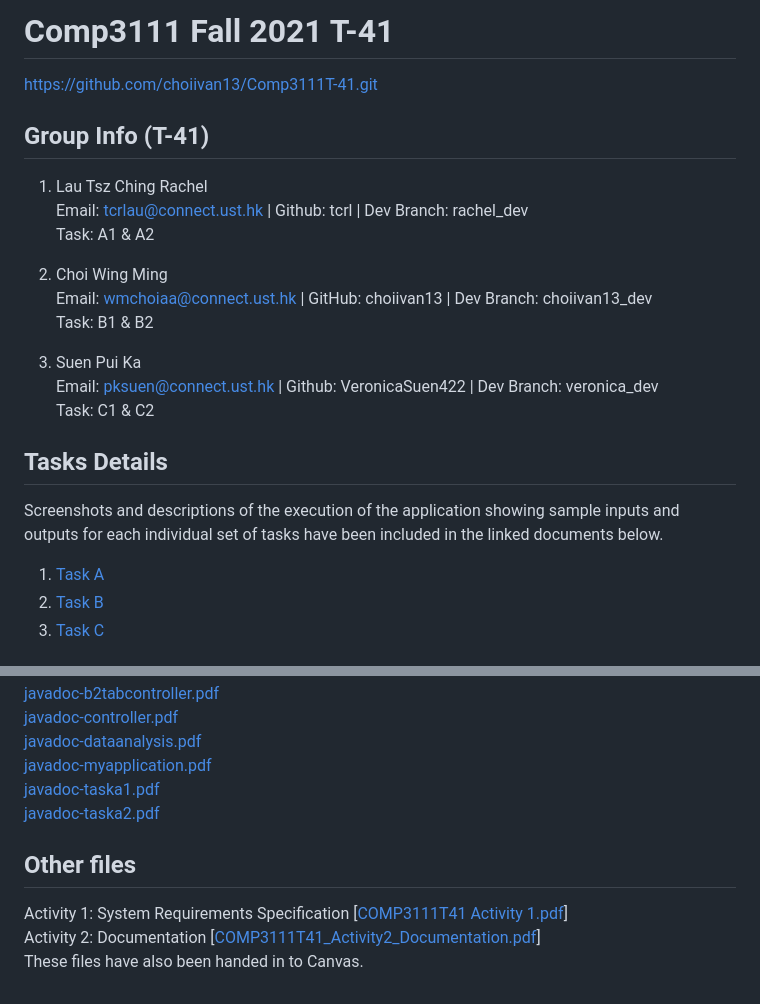
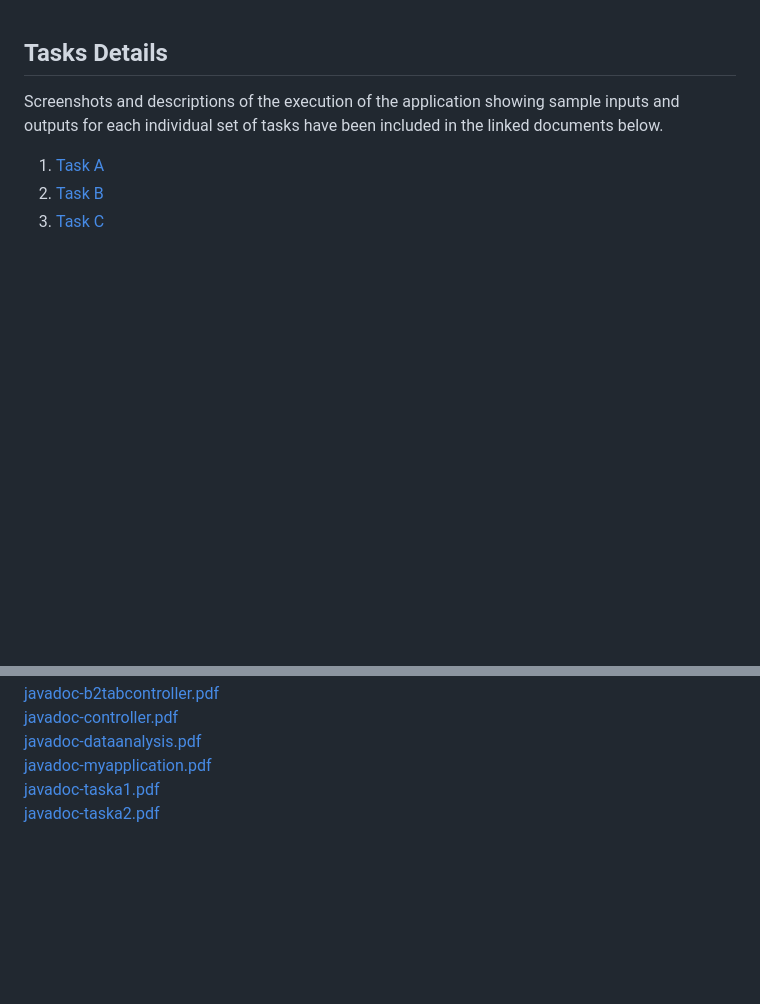
Before and after one commit to VeronicaSuen422/Data-Explorer-on-COVID-19, a Markdown page: README.md, 2 parts joined by grey strips. Rendered like a GitHub page; blank space fills up the shorter version.

```diff
--- a/README.md
+++ b/README.md
@@ -1,21 +1,3 @@
-# Comp3111 Fall 2021 T-41
-
-https://github.com/choiivan13/Comp3111T-41.git
-
-## Group Info (T-41)
-
-1. Lau Tsz Ching Rachel
-   Email: tcrlau@connect.ust.hk | Github: tcrl | Dev Branch: rachel_dev
-   Task: A1 & A2
-
-2. Choi Wing Ming
-   Email: wmchoiaa@connect.ust.hk | GitHub: choiivan13 | Dev Branch: choiivan13_dev
-   Task: B1 & B2
-
-3. Suen Pui Ka
-   Email: pksuen@connect.ust.hk | Github: VeronicaSuen422 | Dev Branch: veronica_dev
-   Task: C1 & C2
-
 ## Tasks Details
 Screenshots and descriptions of the execution of the application showing sample inputs and outputs for each individual set of tasks have been included in the linked documents below.
 1. [Task A](../master/taskA.md)
@@ -43,8 +25,3 @@ Our code has also been well documented with Javadoc. You may find the Javadoc so
 <br>[javadoc-myapplication.pdf](https://github.com/choiivan13/Comp3111T-41/files/7612971/javadoc-myapplication.pdf)
 <br>[javadoc-taska1.pdf](https://github.com/choiivan13/Comp3111T-41/files/7612972/javadoc-taska1.pdf)
 <br>[javadoc-taska2.pdf](https://github.com/choiivan13/Comp3111T-41/files/7612973/javadoc-taska2.pdf)
-
-## Other files
-Activity 1: System Requirements Specification [[COMP3111T41 Activity 1.pdf](https://github.com/choiivan13/Comp3111T-41/files/7590505/COMP3111T41.Activity.1.pdf)]
-<br>Activity 2: Documentation [[COMP3111T41_Activity2_Documentation.pdf](https://github.com/choiivan13/Comp3111T-41/files/7612266/COMP3111T41_Activity2_Documentation.pdf)]
-<br>These files have also been handed in to Canvas.
```
